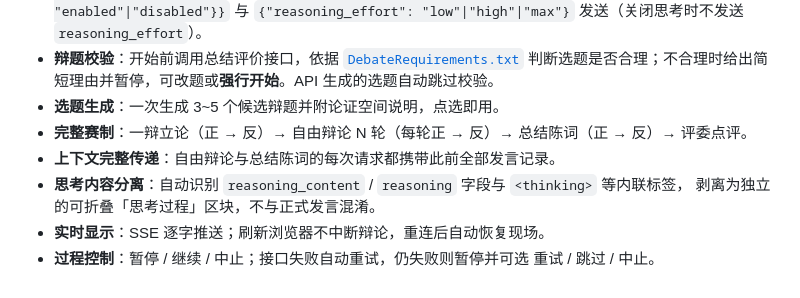
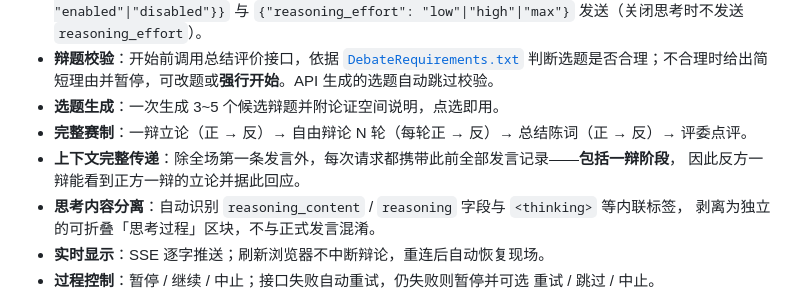
Before and after one commit to Blackwindy2333/DebateSimulator, a Markdown page: README.md, the part around the change. GitHub-like rendering.

Commit message:
docs. README说明一辩阶段也携带发言记录

```diff
--- a/README.md
+++ b/README.md
@@ -13,7 +13,8 @@
   判断选题是否合理；不合理时给出简短理由并暂停，可改题或**强行开始**。API 生成的选题自动跳过校验。
 - **选题生成**：一次生成 3~5 个候选辩题并附论证空间说明，点选即用。
 - **完整赛制**：一辩立论（正 → 反）→ 自由辩论 N 轮（每轮正 → 反）→ 总结陈词（正 → 反）→ 评委点评。
-- **上下文完整传递**：自由辩论与总结陈词的每次请求都携带此前全部发言记录。
+- **上下文完整传递**：除全场第一条发言外，每次请求都携带此前全部发言记录——**包括一辩阶段**，
+  因此反方一辩能看到正方一辩的立论并据此回应。
 - **思考内容分离**：自动识别 `reasoning_content` / `reasoning` 字段与 `<thinking>` 等内联标签，
   剥离为独立的可折叠「思考过程」区块，不与正式发言混淆。
 - **实时显示**：SSE 逐字推送；刷新浏览器不中断辩论，重连后自动恢复现场。
```
